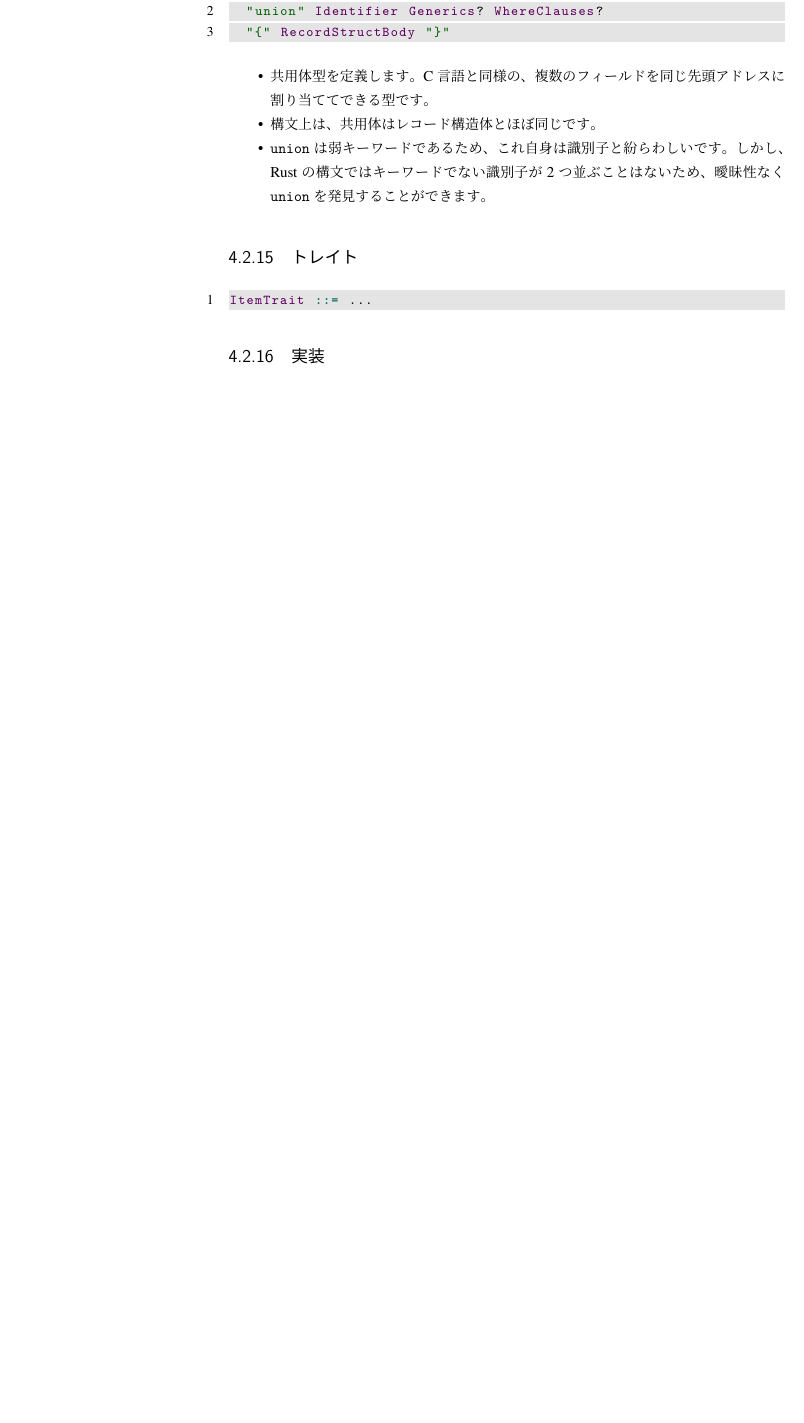
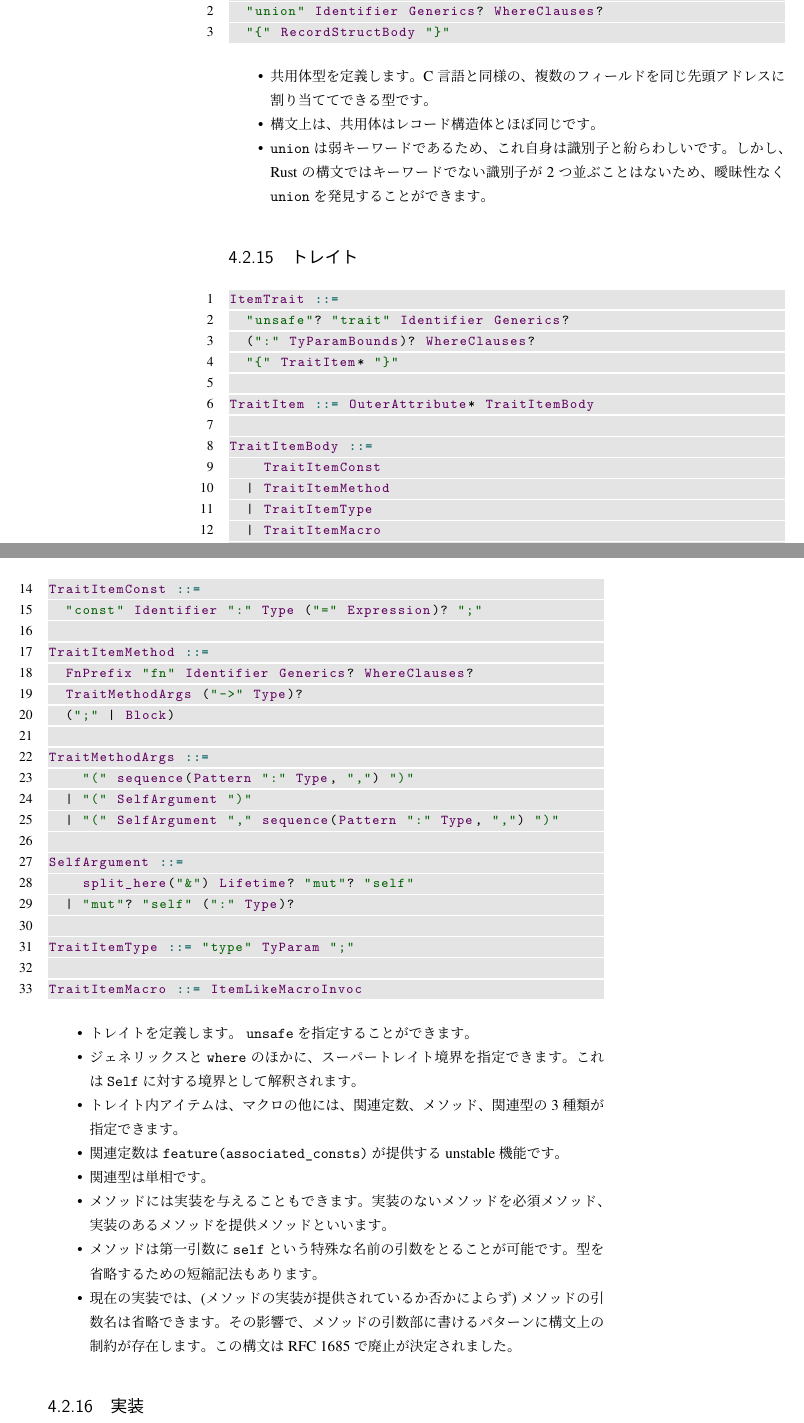
Before and after one commit to qnighy/rust-compiler-walkthrough-ja, a LaTeX book (main.tex): part of page 28 of 41 before the commit and two parts of pages 28 and 29 of 43 after it, the two joined at a grey line, cut so that both start at the same text, the shorter picture padded with empty space. Compiled offline with upLaTeX and dvipdfmx.

Commit message:
Write about trait syntax.

```diff
--- a/main.tex
+++ b/main.tex
@@ -921,8 +923,51 @@ Rustの構文では、コンマ区切りの列が様々な場所で出てきま
 \subsection{トレイト}
 
 \begin{lstlisting}[language=BNFLike, gobble=2]
-  ItemTrait ::= ...
+  ItemTrait ::=
+    "unsafe"? "trait" Identifier Generics?
+    (":" TyParamBounds)? WhereClauses?
+    "{" TraitItem* "}"
+
+  TraitItem ::= OuterAttribute* TraitItemBody
+
+  TraitItemBody ::=
+      TraitItemConst
+    | TraitItemMethod
+    | TraitItemType
+    | TraitItemMacro
+
+  TraitItemConst ::=
+    "const" Identifier ":" Type ("=" Expression)? ";"
+
+  TraitItemMethod ::=
+    FnPrefix "fn" Identifier Generics? WhereClauses?
+    TraitMethodArgs ("->" Type)?
+    (";" | Block)
+
+  TraitMethodArgs ::=
+      "(" sequence(Pattern ":" Type, ",") ")"
+    | "(" SelfArgument ")"
+    | "(" SelfArgument "," sequence(Pattern ":" Type, ",") ")"
+
+  SelfArgument ::=
+      split_here("&") Lifetime? "mut"? "self"
+    | "mut"? "self" (":" Type)?
+
+  TraitItemType ::= "type" TyParam ";"
+
+  TraitItemMacro ::= ItemLikeMacroInvoc
 \end{lstlisting}
+
+\begin{itemize}
+  \item トレイトを定義します。 \verb|unsafe| を指定することができます。
+  \item ジェネリックスと \verb|where| のほかに、スーパートレイト境界を指定できます。これは \verb|Self| に対する境界として解釈されます。
+  \item トレイト内アイテムは、マクロの他には、関連定数、メソッド、関連型の3種類が指定できます。
+  \item 関連定数は \verb|feature(associated_consts)| が提供するunstable機能です。
+  \item 関連型は単相です。
+  \item メソッドには実装を与えることもできます。実装のないメソッドを必須メソッド、実装のあるメソッドを提供メソッドといいます。
+  \item メソッドは第一引数に \verb|self| という特殊な名前の引数をとることが可能です。型を省略するための短縮記法もあります。
+  \item 現在の実装では、(メソッドの実装が提供されているか否かによらず)メソッドの引数名は省略できます。その影響で、メソッドの引数部に書けるパターンに構文上の制約が存在します。この構文はRFC~1685で廃止が決定されました。
+\end{itemize}
 
 \subsection{実装}
 
```
Also changed, not shown: main.tex (18 more changed lines).
